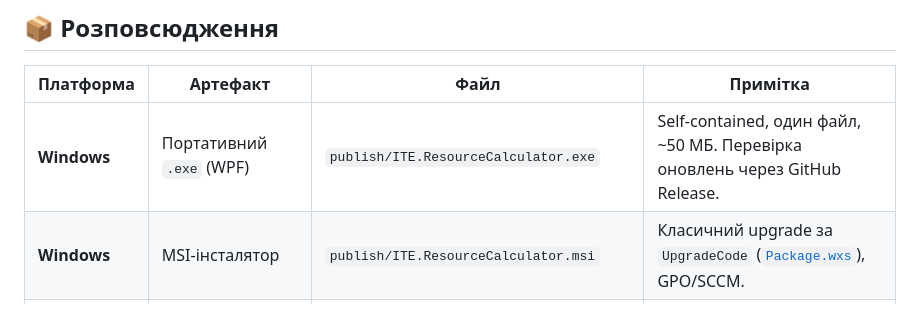
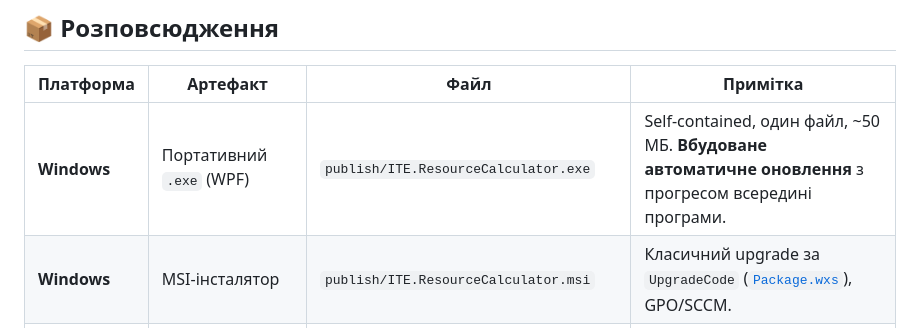
Before and after one commit to ajjs1ajjs/Calculator-servers, a Markdown page: README.md, the part around the change. GitHub-like rendering.

Commit message:
update README: mention in-app auto-update

```diff
--- a/README.md
+++ b/README.md
@@ -95,7 +95,7 @@ dotnet publish ResourceCalculator/ResourceCalculator.csproj -c Release --output
 
 | Платформа | Артефакт | Файл | Примітка |
 |---|---|---|---|
-| **Windows** | Портативний `.exe` (WPF) | `publish/ITE.ResourceCalculator.exe` | Self-contained, один файл, ~50 МБ. Перевірка оновлень через GitHub Release. |
+| **Windows** | Портативний `.exe` (WPF) | `publish/ITE.ResourceCalculator.exe` | Self-contained, один файл, ~50 МБ. **Вбудоване автоматичне оновлення** з прогресом всередині програми. |
 | **Windows** | MSI-інсталятор | `publish/ITE.ResourceCalculator.msi` | Класичний upgrade за `UpgradeCode` ([`Package.wxs`](ResourceCalculator.Installer/Package.wxs)), GPO/SCCM. |
 | **Windows** | Avalonia (альтернатива) | `publish/ITE.ResourceCalculator-avalonia-win-x64.zip` | Та сама логіка, але на Avalonia — для уніфікації UI. |
 
```
